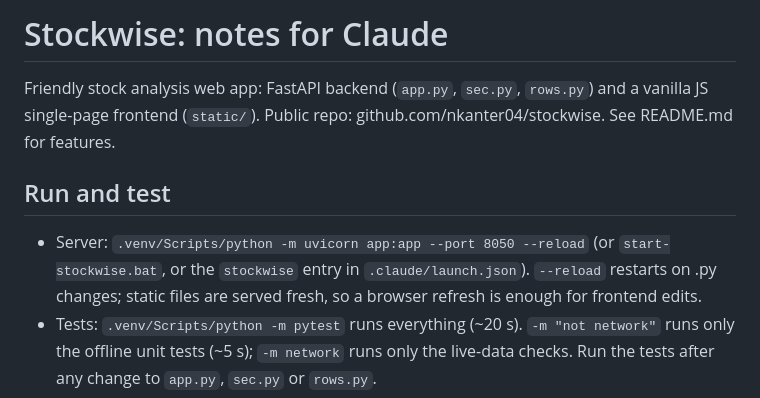
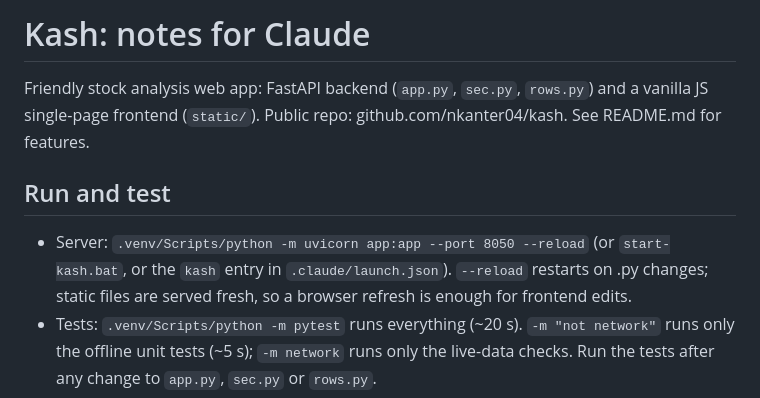
Before and after one commit to nkanter04/kash, a Markdown page: CLAUDE.md, the part around the change. Rendered like a GitHub page.

```diff
--- a/CLAUDE.md
+++ b/CLAUDE.md
@@ -1,12 +1,12 @@
-# Stockwise: notes for Claude
+# Kash: notes for Claude
 
 Friendly stock analysis web app: FastAPI backend (`app.py`, `sec.py`, `rows.py`) and a vanilla JS
-single-page frontend (`static/`). Public repo: github.com/nkanter04/stockwise. See README.md for features.
+single-page frontend (`static/`). Public repo: github.com/nkanter04/kash. See README.md for features.
 
 ## Run and test
 
-- Server: `.venv/Scripts/python -m uvicorn app:app --port 8050 --reload` (or `start-stockwise.bat`, or the
-  `stockwise` entry in `.claude/launch.json`). `--reload` restarts on .py changes; static files are served
+- Server: `.venv/Scripts/python -m uvicorn app:app --port 8050 --reload` (or `start-kash.bat`, or the
+  `kash` entry in `.claude/launch.json`). `--reload` restarts on .py changes; static files are served
   fresh, so a browser refresh is enough for frontend edits.
 - Tests: `.venv/Scripts/python -m pytest` runs everything (~20 s).
   `-m "not network"` runs only the offline unit tests (~5 s); `-m network` runs only the live-data checks.
```
Also changed, not shown: README.md (+4 -4 lines), docs/charts.jpg, docs/financials.jpg, docs/scorecard.jpg, 5 other files.
